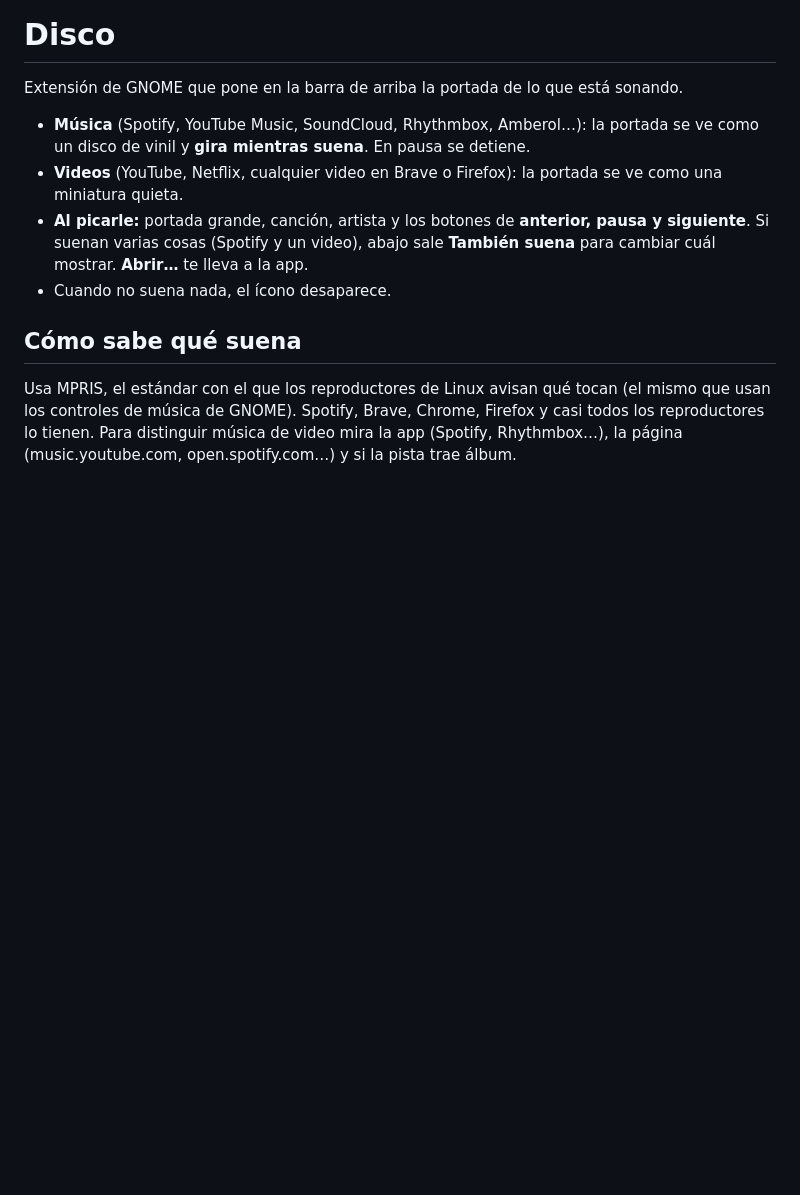
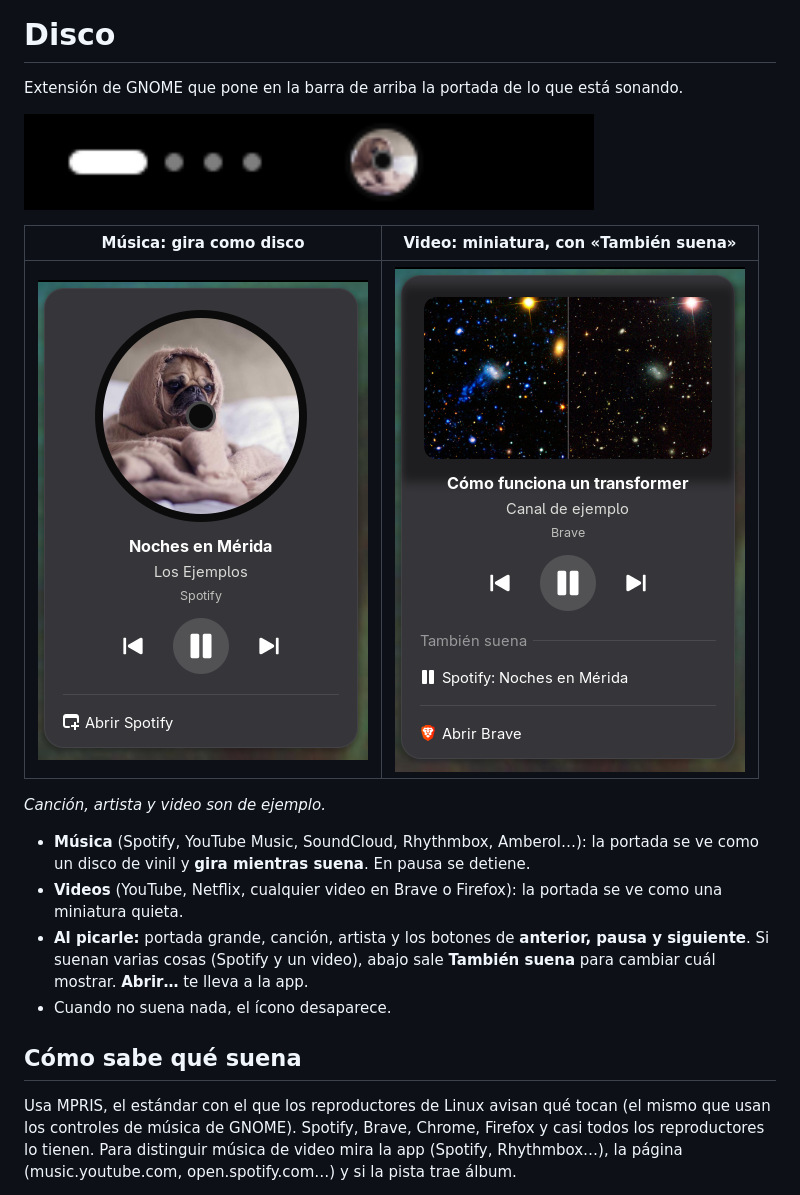
Before and after one commit to DimitriMedNov/disco, a Markdown page: README.md, the part around the change. Drawn GitHub-style; pictures changed too: capturas/barra.png (added), capturas/musica.png (added), capturas/video.png (added); blank space fills up the shorter version.

```diff
--- a/README.md
+++ b/README.md
@@ -1,6 +1,14 @@
 # Disco
 
 Extensión de GNOME que pone en la barra de arriba la portada de lo que está sonando.
+
+![El disco en la barra](capturas/barra.png)
+
+| Música: gira como disco | Video: miniatura, con «También suena» |
+|---|---|
+| ![Menú con música](capturas/musica.png) | ![Menú con un video](capturas/video.png) |
+
+*Canción, artista y video son de ejemplo.*
 
 - **Música** (Spotify, YouTube Music, SoundCloud, Rhythmbox, Amberol…): la portada se ve como un
   disco de vinil y **gira mientras suena**. En pausa se detiene.
```
Also changed, not shown: 2 other files.
